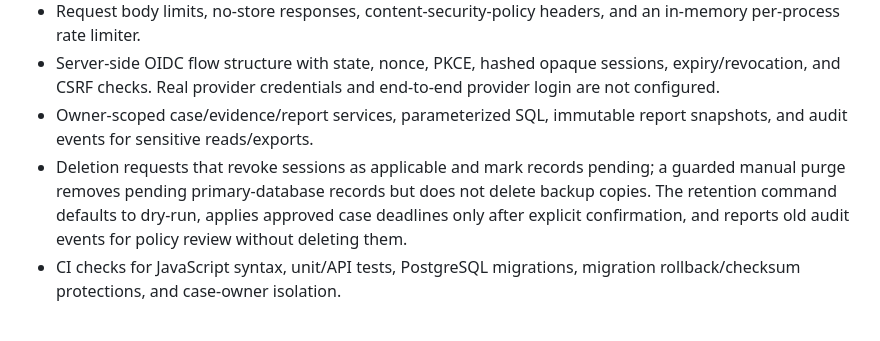
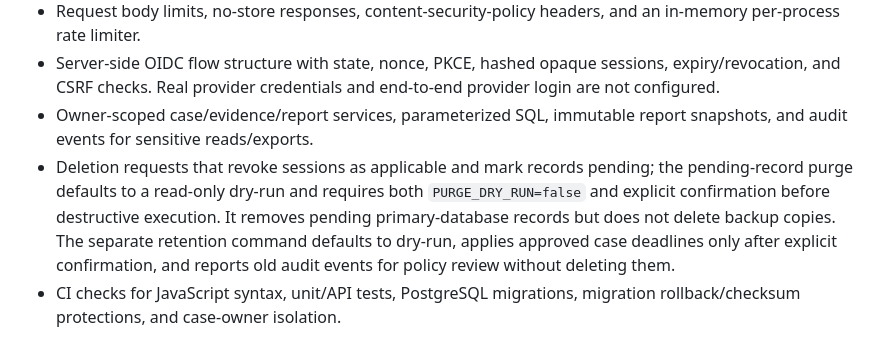
Before and after one commit to Sycosmile/tracelynt, a Markdown page: docs/SECURITY.md, the part around the change. GitHub-like rendering.

Commit message:
Document safe pending-case purge defaults

```diff
--- a/docs/SECURITY.md
+++ b/docs/SECURITY.md
@@ -11,7 +11,7 @@ This document records the current prototype's security posture and the controls
 - Request body limits, no-store responses, content-security-policy headers, and an in-memory per-process rate limiter.
 - Server-side OIDC flow structure with state, nonce, PKCE, hashed opaque sessions, expiry/revocation, and CSRF checks. Real provider credentials and end-to-end provider login are not configured.
 - Owner-scoped case/evidence/report services, parameterized SQL, immutable report snapshots, and audit events for sensitive reads/exports.
-- Deletion requests that revoke sessions as applicable and mark records pending; a guarded manual purge removes pending primary-database records but does not delete backup copies. The retention command defaults to dry-run, applies approved case deadlines only after explicit confirmation, and reports old audit events for policy review without deleting them.
+- Deletion requests that revoke sessions as applicable and mark records pending; the pending-record purge defaults to a read-only dry-run and requires both `PURGE_DRY_RUN=false` and explicit confirmation before destructive execution. It removes pending primary-database records but does not delete backup copies. The separate retention command defaults to dry-run, applies approved case deadlines only after explicit confirmation, and reports old audit events for policy review without deleting them.
 - CI checks for JavaScript syntax, unit/API tests, PostgreSQL migrations, migration rollback/checksum protections, and case-owner isolation.
 
 The latest confirmed workflow result is recorded in the repository history; re-check GitHub Actions after code or workflow changes. Passing CI does not establish production readiness.
```
